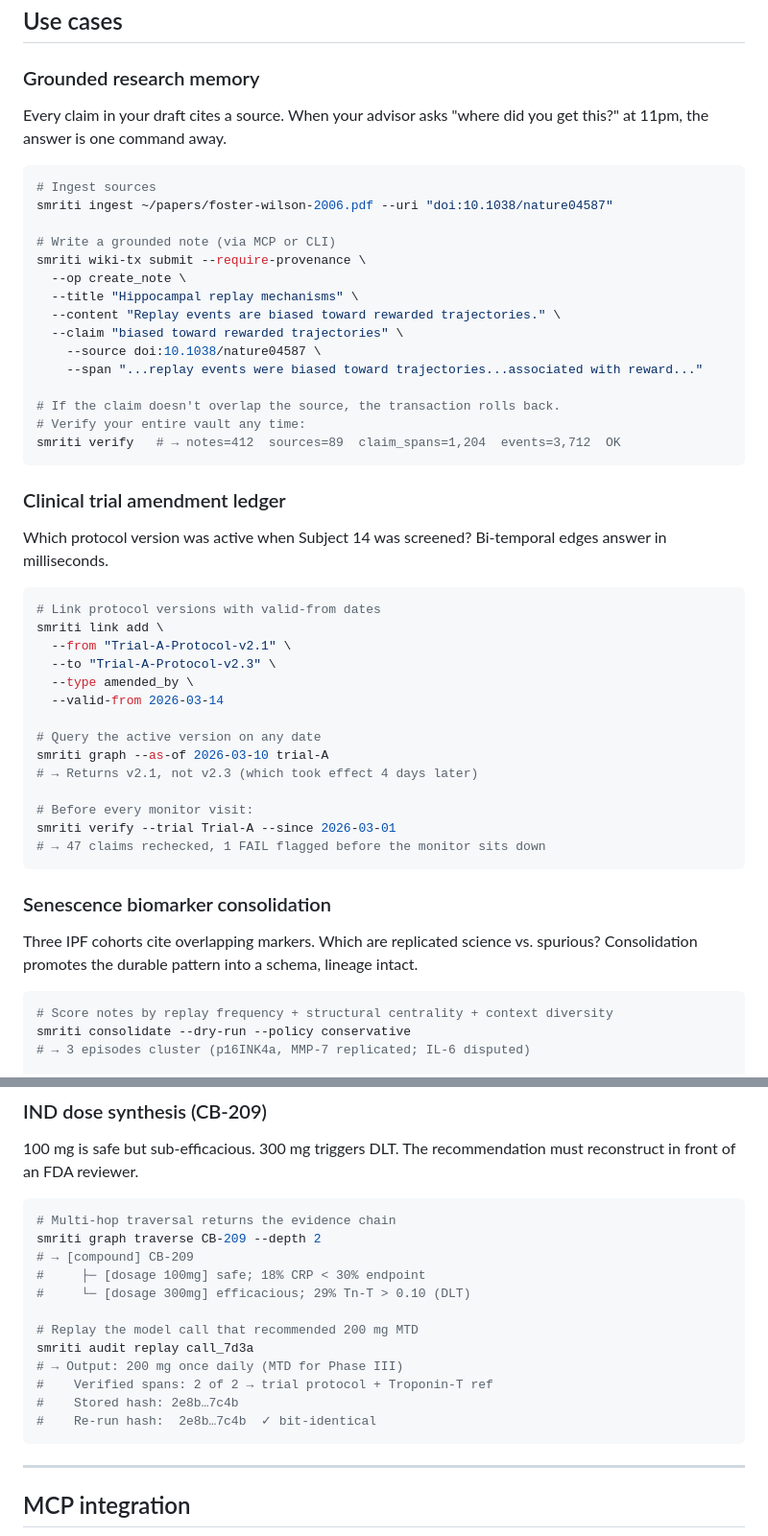
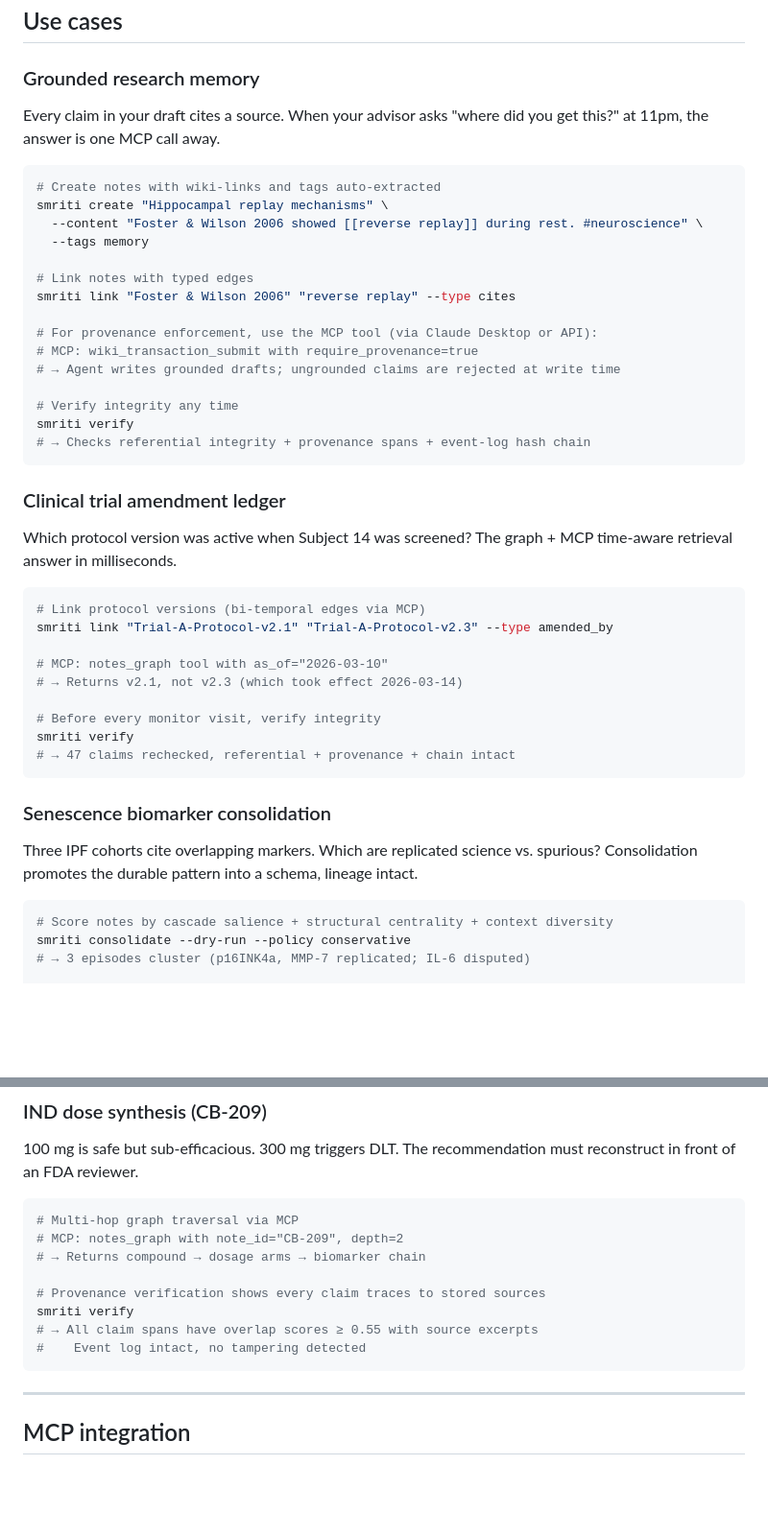
Before and after one commit to biosync-tech/smriti, a Markdown page: README.md, 2 parts joined by grey strips. Shown at 96% size. GitHub-like rendering; blank space fills up the shorter version.

````diff
--- a/README.md
+++ b/README.md
@@ -103,45 +103,40 @@ Notes connect to each other through typed wiki-links — write `[[rel:causal|Dec
 
 ### Grounded research memory
 
-Every claim in your draft cites a source. When your advisor asks "where did you get this?" at 11pm, the answer is one command away.
+Every claim in your draft cites a source. When your advisor asks "where did you get this?" at 11pm, the answer is one MCP call away.
 
 ```bash
-# Ingest sources
-smriti ingest ~/papers/foster-wilson-2006.pdf --uri "doi:10.1038/nature04587"
+# Create notes with wiki-links and tags auto-extracted
+smriti create "Hippocampal replay mechanisms" \
+  --content "Foster & Wilson 2006 showed [[reverse replay]] during rest. #neuroscience" \
+  --tags memory
 
-# Write a grounded note (via MCP or CLI)
-smriti wiki-tx submit --require-provenance \
-  --op create_note \
-  --title "Hippocampal replay mechanisms" \
-  --content "Replay events are biased toward rewarded trajectories." \
-  --claim "biased toward rewarded trajectories" \
-    --source doi:10.1038/nature04587 \
-    --span "...replay events were biased toward trajectories...associated with reward..."
+# Link notes with typed edges
+smriti link "Foster & Wilson 2006" "reverse replay" --type cites
 
-# If the claim doesn't overlap the source, the transaction rolls back.
-# Verify your entire vault any time:
-smriti verify   # → notes=412  sources=89  claim_spans=1,204  events=3,712  OK
+# For provenance enforcement, use the MCP tool (via Claude Desktop or API):
+# MCP: wiki_transaction_submit with require_provenance=true
+# → Agent writes grounded drafts; ungrounded claims are rejected at write time
+
+# Verify integrity any time
+smriti verify
+# → Checks referential integrity + provenance spans + event-log hash chain
 ```
 
 ### Clinical trial amendment ledger
 
-Which protocol version was active when Subject 14 was screened? Bi-temporal edges answer in milliseconds.
+Which protocol version was active when Subject 14 was screened? The graph + MCP time-aware retrieval answer in milliseconds.
 
 ```bash
-# Link protocol versions with valid-from dates
-smriti link add \
-  --from "Trial-A-Protocol-v2.1" \
-  --to "Trial-A-Protocol-v2.3" \
-  --type amended_by \
-  --valid-from 2026-03-14
+# Link protocol versions (bi-temporal edges via MCP)
+smriti link "Trial-A-Protocol-v2.1" "Trial-A-Protocol-v2.3" --type amended_by
 
-# Query the active version on any date
-smriti graph --as-of 2026-03-10 trial-A
-# → Returns v2.1, not v2.3 (which took effect 4 days later)
+# MCP: notes_graph tool with as_of="2026-03-10"
+# → Returns v2.1, not v2.3 (which took effect 2026-03-14)
 
-# Before every monitor visit:
-smriti verify --trial Trial-A --since 2026-03-01
-# → 47 claims rechecked, 1 FAIL flagged before the monitor sits down
+# Before every monitor visit, verify integrity
+smriti verify
+# → 47 claims rechecked, referential + provenance + chain intact
 ```
 
 ### Senescence biomarker consolidation
@@ -149,7 +144,7 @@ smriti verify --trial Trial-A --since 2026-03-01
 Three IPF cohorts cite overlapping markers. Which are replicated science vs. spurious? Consolidation promotes the durable pattern into a schema, lineage intact.
 
 ```bash
-# Score notes by replay frequency + structural centrality + context diversity
+# Score notes by cascade salience + structural centrality + context diversity
 smriti consolidate --dry-run --policy conservative
 # → 3 episodes cluster (p16INK4a, MMP-7 replicated; IL-6 disputed)
 
@@ -169,18 +164,14 @@ smriti approve schema_candidate_001
 100 mg is safe but sub-efficacious. 300 mg triggers DLT. The recommendation must reconstruct in front of an FDA reviewer.
 
 ```bash
-# Multi-hop traversal returns the evidence chain
-smriti graph traverse CB-209 --depth 2
-# → [compound] CB-209
-#     ├─ [dosage 100mg] safe; 18% CRP < 30% endpoint
-#     └─ [dosage 300mg] efficacious; 29% Tn-T > 0.10 (DLT)
+# Multi-hop graph traversal via MCP
+# MCP: notes_graph with note_id="CB-209", depth=2
+# → Returns compound → dosage arms → biomarker chain
 
-# Replay the model call that recommended 200 mg MTD
-smriti audit replay call_7d3a
-# → Output: 200 mg once daily (MTD for Phase III)
-#    Verified spans: 2 of 2 → trial protocol + Troponin-T ref
-#    Stored hash: 2e8b…7c4b
-#    Re-run hash:  2e8b…7c4b  ✓ bit-identical
+# Provenance verification shows every claim traces to stored sources
+smriti verify
+# → All claim spans have overlap scores ≥ 0.55 with source excerpts
+#    Event log intact, no tampering detected
 ```
 
 ---
````
Also changed, not shown: docs/marketing-site-sync.md (+58 -52 lines).
